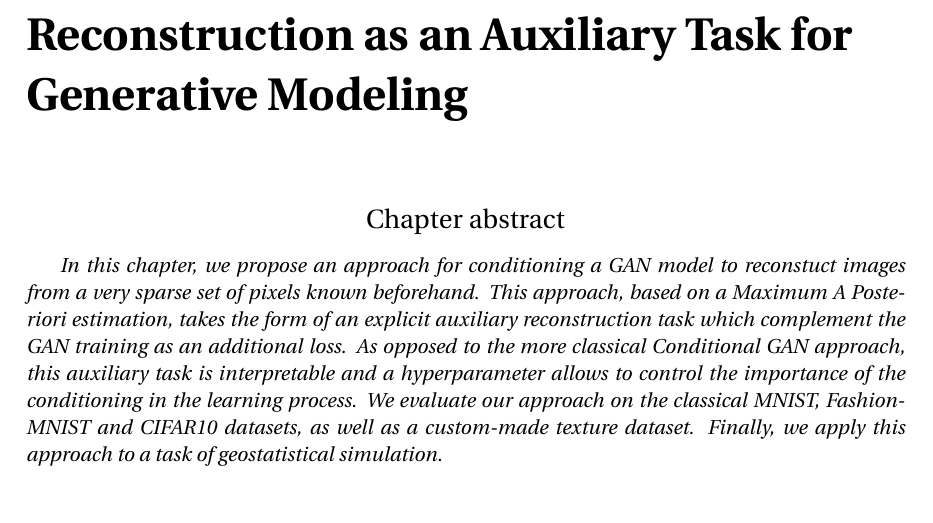
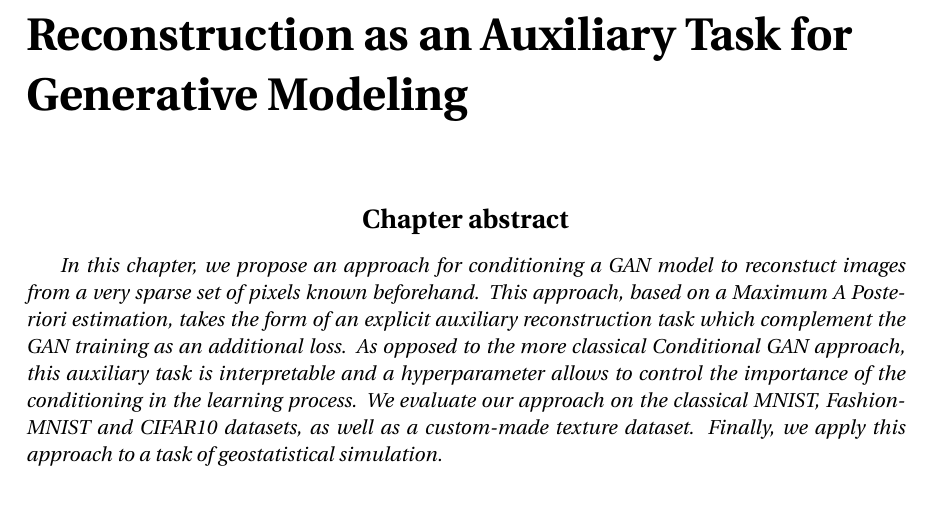
Before and after one commit to cyprienruffino/phd_thesis, a LaTeX document (Manuscrit.tex, which reads CommandesPerso.tex): part of page 19 of 43, cut so that both start at the same text. Compiled offline with pdfLaTeX.

Commit message:
txs auto checkin

```diff
--- a/CommandesPerso.tex
+++ b/CommandesPerso.tex
@@ -43,4 +43,4 @@
 \newcommand{\CR}[1]{{\color{blue} CR:  #1}}
 \newcommand{\RH}[1]{{\color{green} RB:  #1}}
 
-\newenvironment{chapterabstract}{{\center \Large Chapter abstract\vspace{0.3cm}\\}\rightskip1in\itshape}{}
+\newenvironment{chapterabstract}{{\center \Large \textbf{Chapter abstract}\vspace{0.3cm}\\}\rightskip1in\itshape}{}
```
